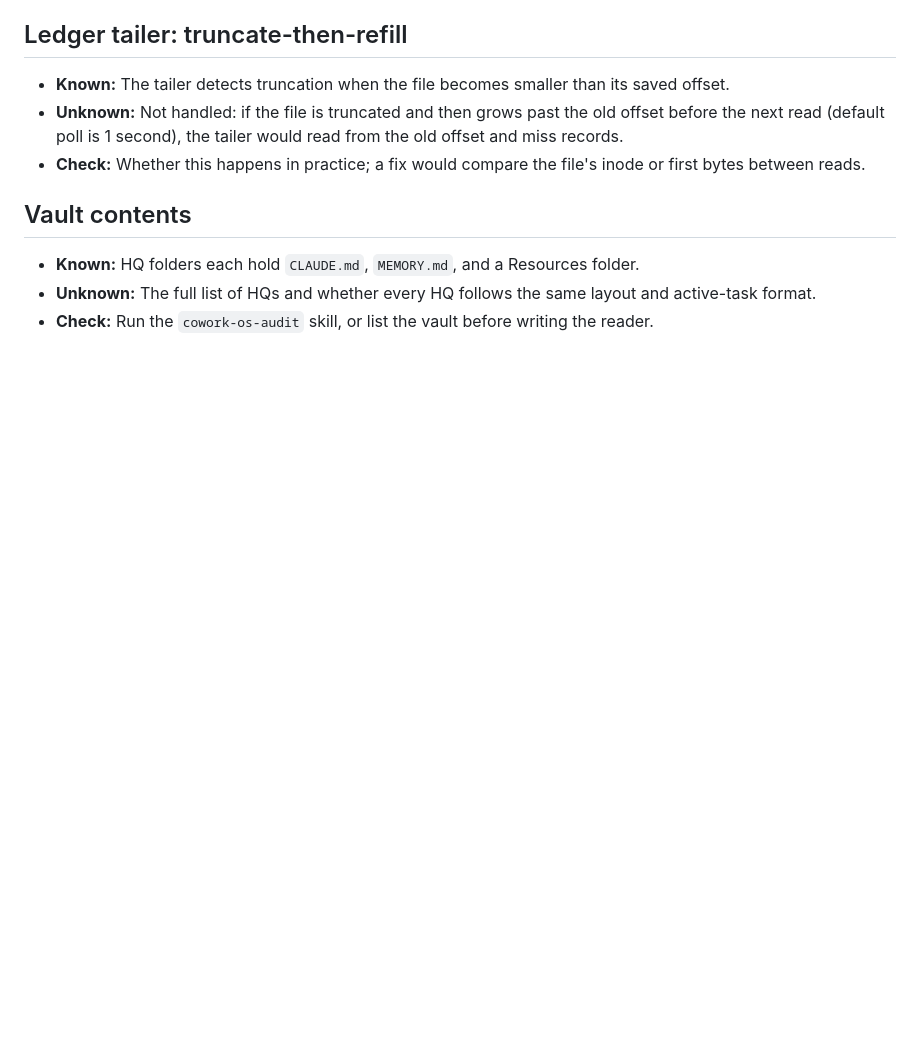
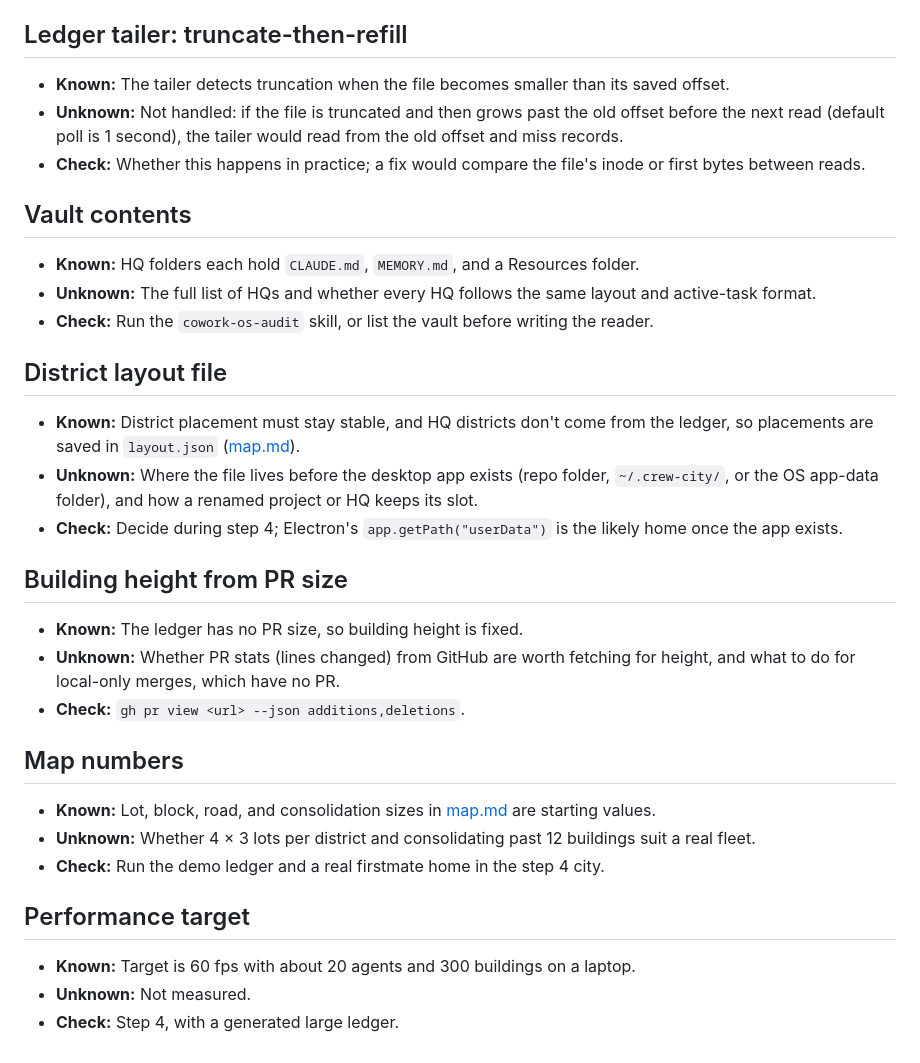
Before and after one commit to phuhien92/crew-city, a Markdown page: docs/open-questions.md, the part around the change. Rendered like a GitHub page; blank space fills up the shorter version.

```diff
--- a/docs/open-questions.md
+++ b/docs/open-questions.md
@@ -49,3 +49,27 @@ Things not yet verified. Each one notes what is known, what is unknown, and wher
 - **Known:** HQ folders each hold `CLAUDE.md`, `MEMORY.md`, and a Resources folder.
 - **Unknown:** The full list of HQs and whether every HQ follows the same layout and active-task format.
 - **Check:** Run the `cowork-os-audit` skill, or list the vault before writing the reader.
+
+## District layout file
+
+- **Known:** District placement must stay stable, and HQ districts don't come from the ledger, so placements are saved in `layout.json` ([map.md](map.md)).
+- **Unknown:** Where the file lives before the desktop app exists (repo folder, `~/.crew-city/`, or the OS app-data folder), and how a renamed project or HQ keeps its slot.
+- **Check:** Decide during step 4; Electron's `app.getPath("userData")` is the likely home once the app exists.
+
+## Building height from PR size
+
+- **Known:** The ledger has no PR size, so building height is fixed.
+- **Unknown:** Whether PR stats (lines changed) from GitHub are worth fetching for height, and what to do for local-only merges, which have no PR.
+- **Check:** `gh pr view <url> --json additions,deletions`.
+
+## Map numbers
+
+- **Known:** Lot, block, road, and consolidation sizes in [map.md](map.md) are starting values.
+- **Unknown:** Whether 4 × 3 lots per district and consolidating past 12 buildings suit a real fleet.
+- **Check:** Run the demo ledger and a real firstmate home in the step 4 city.
+
+## Performance target
+
+- **Known:** Target is 60 fps with about 20 agents and 300 buildings on a laptop.
+- **Unknown:** Not measured.
+- **Check:** Step 4, with a generated large ledger.
```
Also changed, not shown: README.md (+1 -0 lines), docs/map.md (added, +102 -0 lines).
